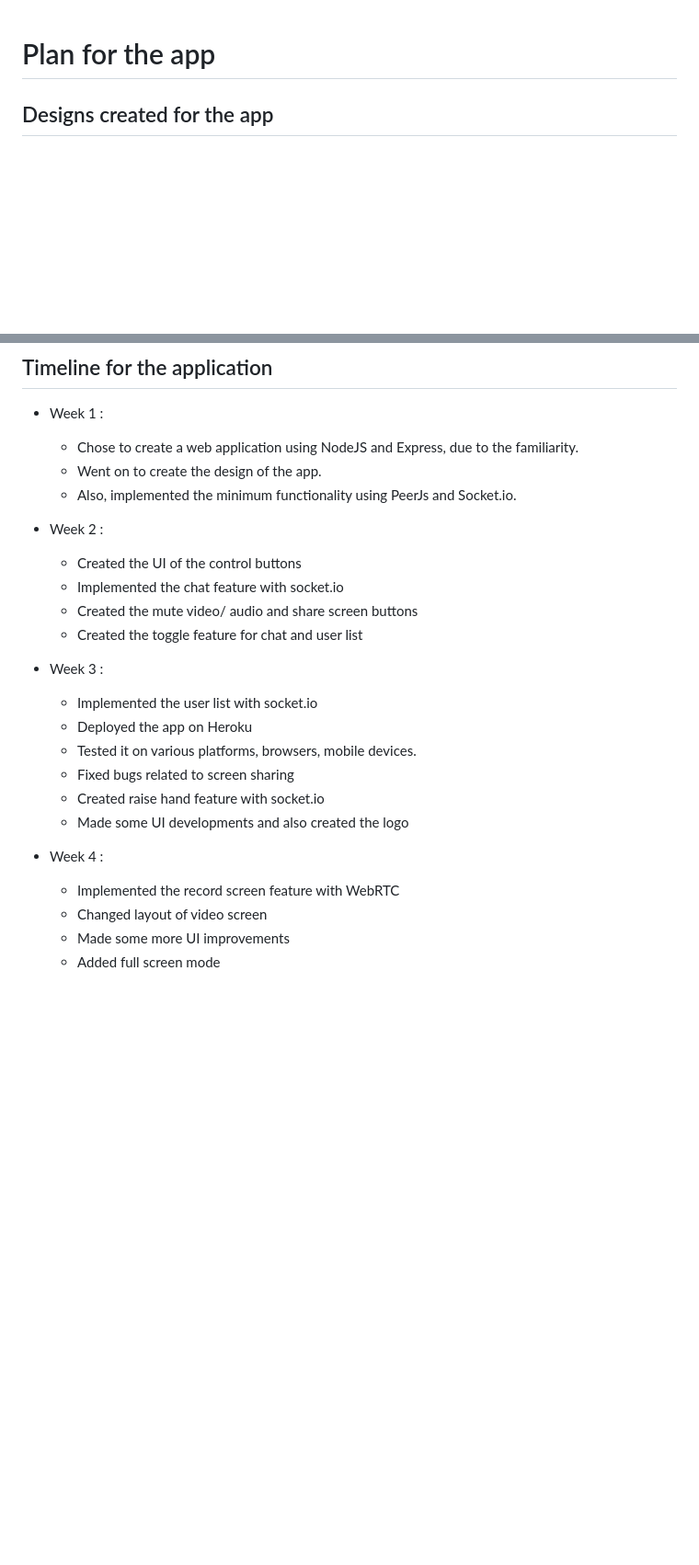
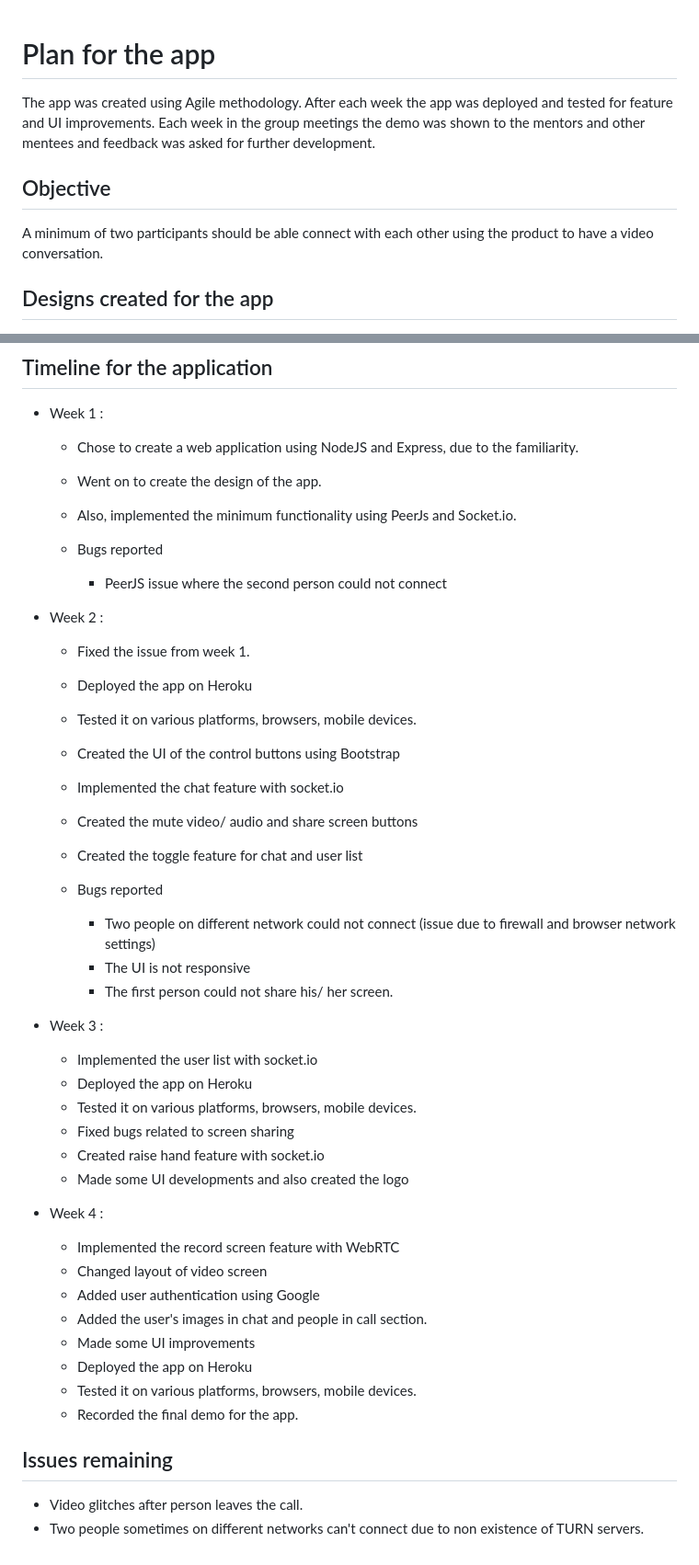
Before and after one commit to rochisha0/circle, a Markdown page: PLAN.md, 2 parts joined by grey strips. Shown: that part at 92% size. GitHub-like rendering; blank space fills up the shorter version.

```diff
--- a/PLAN.md
+++ b/PLAN.md
@@ -1,3 +1,9 @@
 # Plan for the app
 
+The app was created using Agile methodology. After each week the app was deployed and tested for feature and UI improvements. Each week in the group meetings the demo was shown to the mentors and other mentees and feedback was asked for further development.
+
+## Objective
+
+A minimum of two participants should be able connect with each other using the product to have a video conversation.
+
 ## Designs created for the app
@@ -5,26 +13,49 @@
 ## Timeline for the application
 
 - Week 1 :
-    - Chose to create a web application using NodeJS and Express, due to the familiarity.
-    - Went on to create the design of the app.
-    - Also, implemented the minimum functionality using PeerJs and Socket.io.
+
+  - Chose to create a web application using NodeJS and Express, due to the familiarity.
+  - Went on to create the design of the app.
+  - Also, implemented the minimum functionality using PeerJs and Socket.io.
+
+  - Bugs reported
+    - PeerJS issue where the second person could not connect
 
 - Week 2 :
-    - Created the UI of the control buttons
-    - Implemented the chat feature with socket.io
-    - Created the mute video/ audio and share screen buttons
-    - Created the toggle feature for chat and user list
+
+  - Fixed the issue from week 1.
+  - Deployed the app on Heroku
+  - Tested it on various platforms, browsers, mobile devices.
+  - Created the UI of the control buttons using Bootstrap
+  - Implemented the chat feature with socket.io
+  - Created the mute video/ audio and share screen buttons
+  - Created the toggle feature for chat and user list
+
+  - Bugs reported
+    - Two people on different network could not connect (issue due to firewall and browser network settings)
+    - The UI is not responsive
+    - The first person could not share his/ her screen.
 
 - Week 3 :
-    - Implemented the user list with socket.io
-    - Deployed the app on Heroku
-    - Tested it on various platforms, browsers, mobile devices.
-    - Fixed bugs related to screen sharing
-    - Created raise hand feature with socket.io
-    - Made some UI developments and also created the logo
+
+  - Implemented the user list with socket.io
+  - Deployed the app on Heroku
+  - Tested it on various platforms, browsers, mobile devices.
+  - Fixed bugs related to screen sharing
+  - Created raise hand feature with socket.io
+  - Made some UI developments and also created the logo
 
 - Week 4 :
-    - Implemented the record screen feature with WebRTC
-    - Changed layout of video screen
-    - Made some more UI improvements
-    - Added full screen mode
+  - Implemented the record screen feature with WebRTC
+  - Changed layout of video screen
+  - Added user authentication using Google
+  - Added the user's images in chat and people in call section.
+  - Made some UI improvements
+  - Deployed the app on Heroku
+  - Tested it on various platforms, browsers, mobile devices.
+  - Recorded the final demo for the app.
+
+## Issues remaining
+
+- Video glitches after person leaves the call.
+- Two people sometimes on different networks can't connect due to non existence of TURN servers.
```
Also changed, not shown: other parts of PLAN.md (+2 -0 lines), README.md (+13 -5 lines), public/assets/Design.jpeg (added), public/assets/appflow.png (added), 12 other files.
